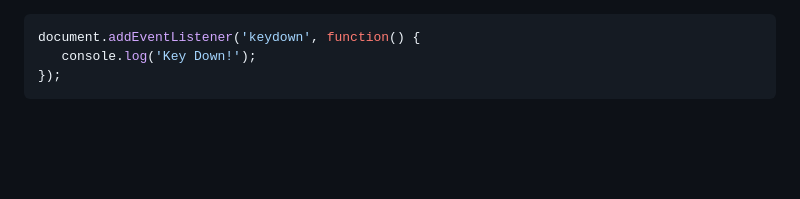
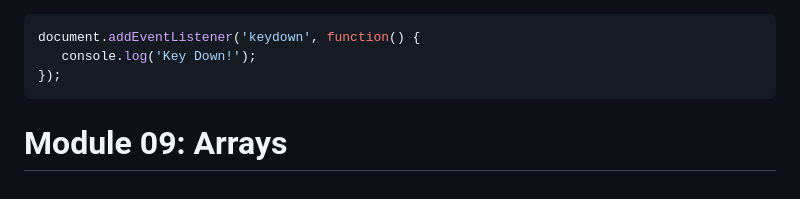
Before and after one commit to 0xGSAT/LearningJS, a Markdown page: js-getting-started/README.md, the part around the change. GitHub-like rendering; blank space fills up the shorter version.

Commit message:
completed Module 08 and started 09

````diff
--- a/js-getting-started/README.md
+++ b/js-getting-started/README.md
@@ -681,3 +681,5 @@ Some other common event are:
     console.log('Key Down!');
  });
  ```
+
+# Module 09: Arrays
````
